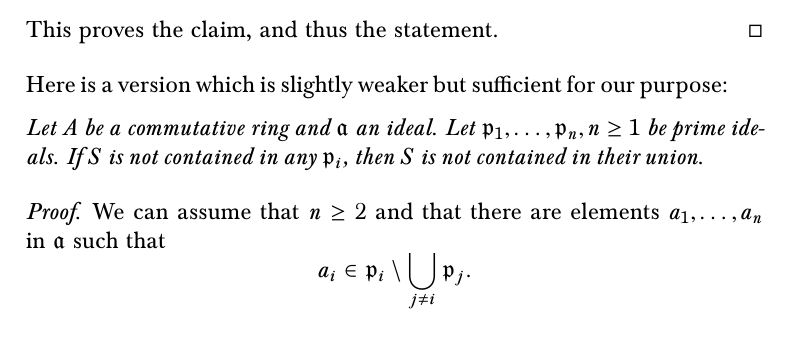
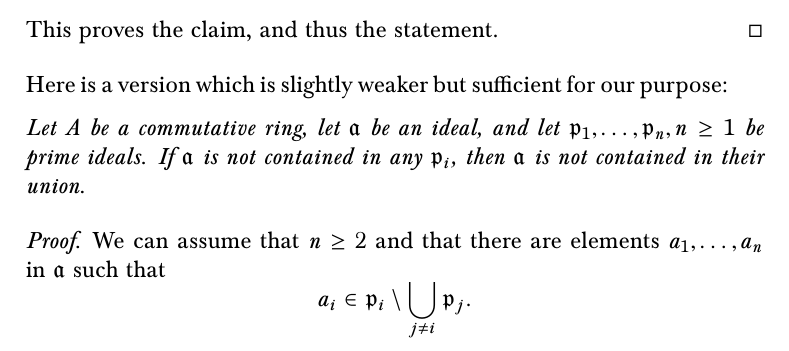
Before and after one commit to Pierre-Yves-Gaillard/Atiyah_MacDonald_b, a LaTeX document (Atiyah_MacDonald_b.tex): part of page 7 of 42, cut so that both start at the same text. Compiled offline with pdfLaTeX.

Commit message:
Update Atiyah_MacDonald_b.tex

```diff
--- a/Atiyah_MacDonald_b.tex
+++ b/Atiyah_MacDonald_b.tex
@@ -161,7 +161,7 @@ This proves the claim, and thus the statement.
 
 Here is a version which is slightly weaker but sufficient for our purpose:
 
-\emph{Let $A$ be a commutative ring and $\mf a$ an ideal. Let $\mf p_1,\dots,\mf p_n,n\ge1$ be prime ideals. If $S$ is not contained in any $\mf p_i$, then $S$ is not contained in their union.}
+\emph{Let $A$ be a commutative ring, let $\mf a$ be an ideal, and let $\mf p_1,\dots,\mf p_n,n\ge1$ be prime ideals. If $\mf a$ is not contained in any $\mf p_i$, then $\mf a$ is not contained in their union.}
 
 \begin{proof}
 We can assume that $n\ge2$ and that there are elements $a_1,\dots,a_n$ in $\mf a$ such that
```
